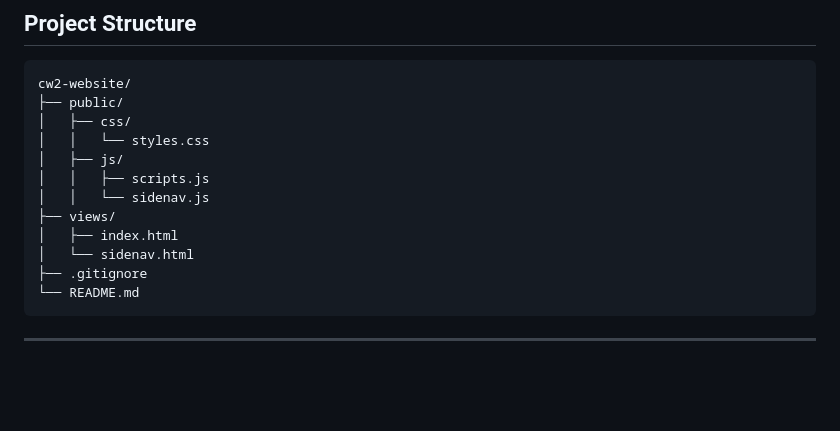
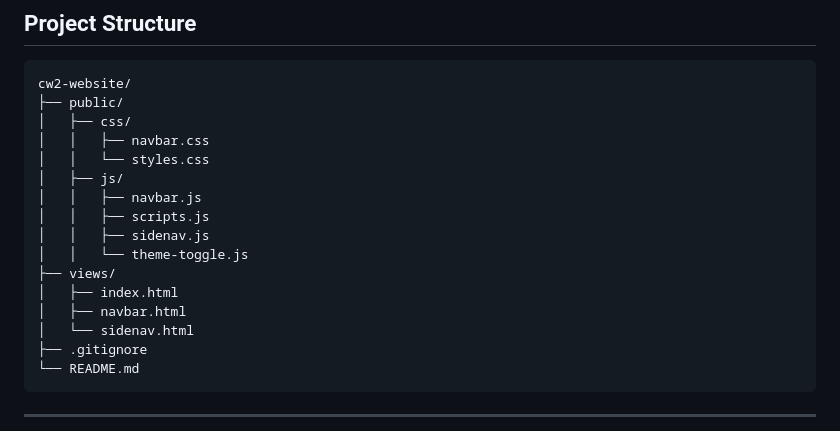
Before and after one commit to COM109-CW2-Group-1/cw2-website, a Markdown page: README.md, the part around the change. Drawn GitHub-style; blank space fills up the shorter version.

Commit message:
Updated Project structure

```diff
--- a/README.md
+++ b/README.md
@@ -64,12 +64,16 @@ Work in progress
 cw2-website/
 ├── public/
 │   ├── css/
+│   │   ├── navbar.css
 │   │   └── styles.css
 │   ├── js/
+│   │   ├── navbar.js
 │   │   ├── scripts.js
-│   │   └── sidenav.js
+│   │   ├── sidenav.js
+│   │   └── theme-toggle.js
 ├── views/
 │   ├── index.html
+│   ├── navbar.html
 │   └── sidenav.html
 ├── .gitignore
 └── README.md
```
